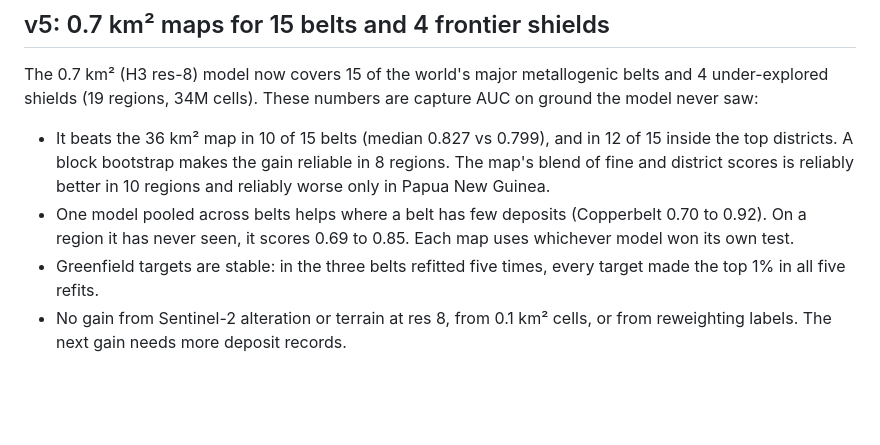
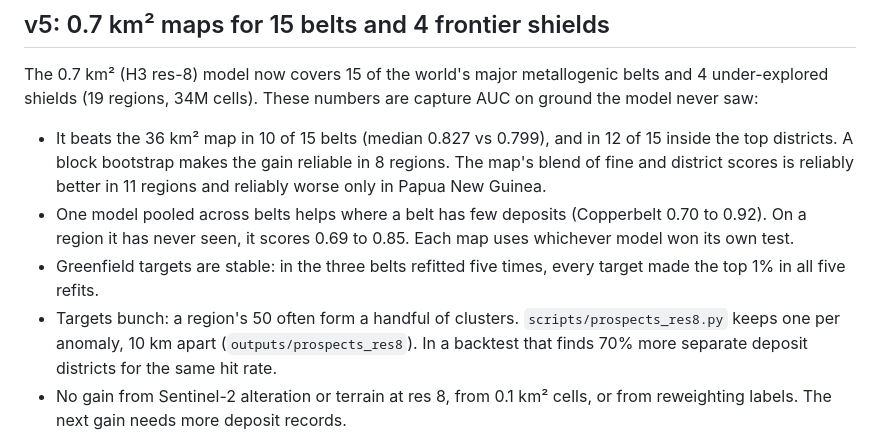
Before and after one commit to Dhruv123-123/earthprosp, a Markdown page: README.md, the part around the change. Rendered like a GitHub page; blank space fills up the shorter version.

Commit message:
README: prospects and Copperbelt bootstrap
Co-Authored-By: Claude Opus 5.5 (1M context) <noreply@anthropic.com>
Claude-Session: https://claude.ai/code/session_015H2H5nZ3trMnmrNg68Y47d

```diff
--- a/README.md
+++ b/README.md
@@ -52,11 +52,14 @@ under-explored shields (19 regions, 34M cells). These numbers are capture AUC on
 
 * It beats the 36 km² map in 10 of 15 belts (median 0.827 vs 0.799), and in 12 of 15 inside the top
   districts. A block bootstrap makes the gain reliable in 8 regions. The map's blend of fine and
-  district scores is reliably better in 10 regions and reliably worse only in Papua New Guinea.
+  district scores is reliably better in 11 regions and reliably worse only in Papua New Guinea.
 * One model pooled across belts helps where a belt has few deposits (Copperbelt 0.70 to 0.92). On
   a region it has never seen, it scores 0.69 to 0.85. Each map uses whichever model won its own test.
 * Greenfield targets are stable: in the three belts refitted five times, every target made the
   top 1% in all five refits.
+* Targets bunch: a region's 50 often form a handful of clusters. `scripts/prospects_res8.py` keeps
+  one per anomaly, 10 km apart (`outputs/prospects_res8`). In a backtest that finds 70% more separate
+  deposit districts for the same hit rate.
 * No gain from Sentinel-2 alteration or terrain at res 8, from 0.1 km² cells, or from reweighting
   labels. The next gain needs more deposit records.
 
```
